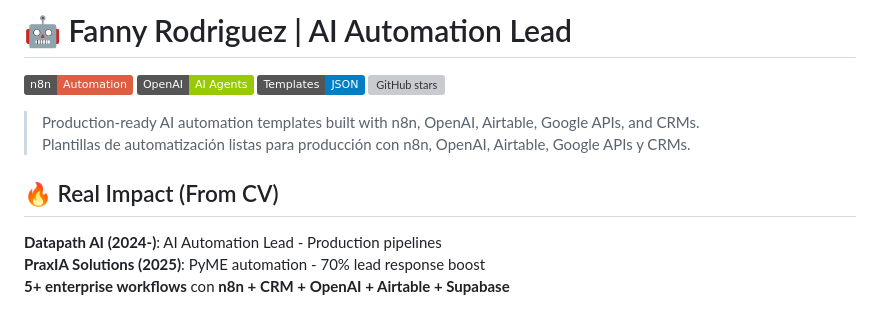
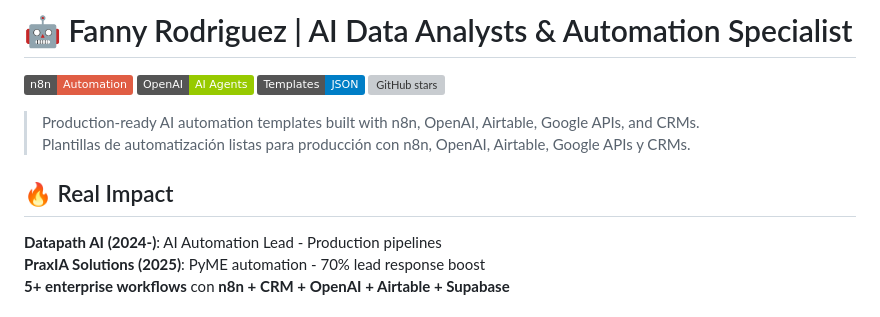
Before and after one commit to Fgrodriguezs/Fanny-n8n-templates, a Markdown page: README.md, the part around the change. GitHub-like rendering; badges without logos; grey boxes are pictures that could not be loaded.

Commit message:
Revise title and impact section in README
Updated title and removed language specification from the impact section.

```diff
--- a/README.md
+++ b/README.md
@@ -1,4 +1,4 @@
-# 🤖 Fanny Rodriguez | AI Automation Lead
+# 🤖 Fanny Rodriguez | AI Data Analysts & Automation Specialist
 
 ![n8n](https://img.shields.io/badge/n8n-Automation-red)
 ![OpenAI](https://img.shields.io/badge/OpenAI-AI%20Agents-green)
@@ -8,7 +8,7 @@
 > Production-ready AI automation templates built with n8n, OpenAI, Airtable, Google APIs, and CRMs.
 > Plantillas de automatización listas para producción con n8n, OpenAI, Airtable, Google APIs y CRMs.
 
-## 🔥 Real Impact (From CV)
+## 🔥 Real Impact
 **Datapath AI (2024-)**: AI Automation Lead - Production pipelines
 **PraxIA Solutions (2025)**: PyME automation - 70% lead response boost
 **5+ enterprise workflows** con **n8n + CRM + OpenAI + Airtable + Supabase**
```
